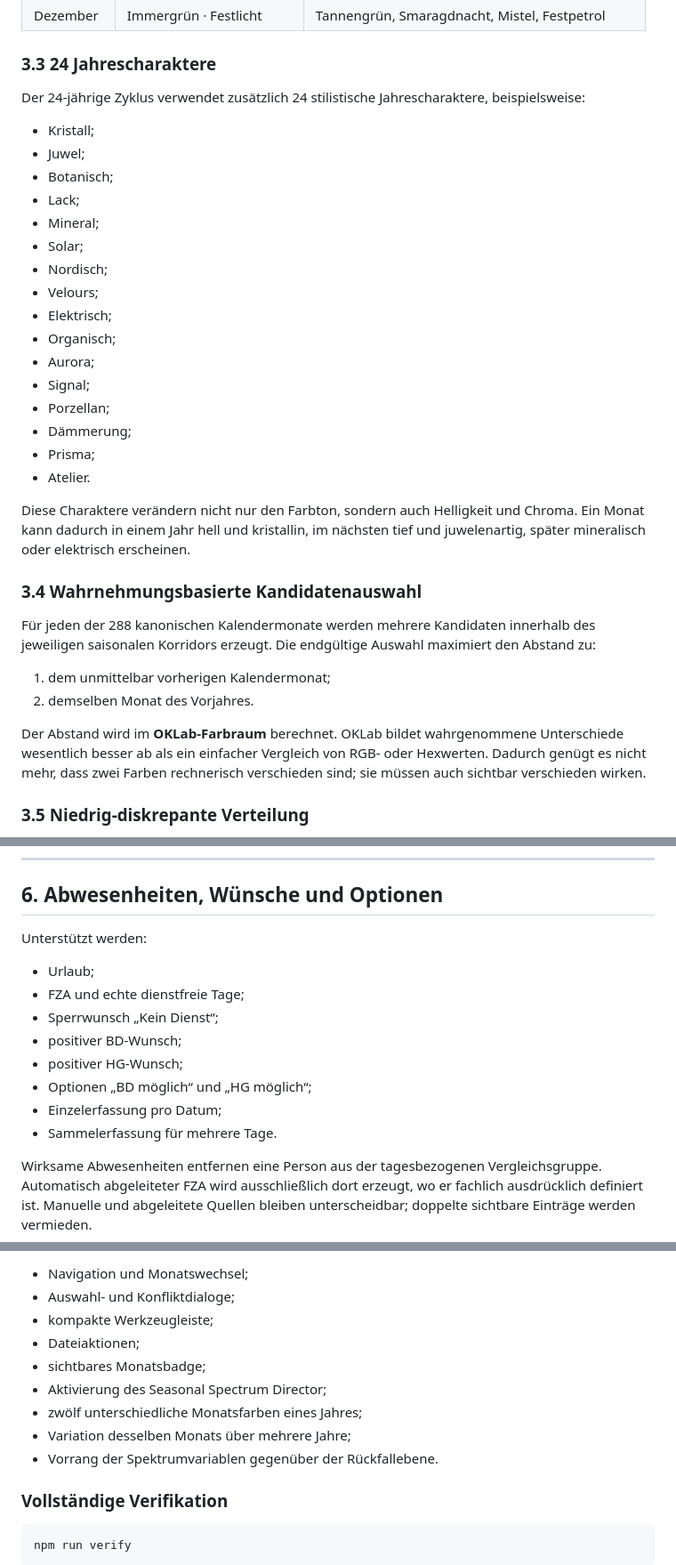
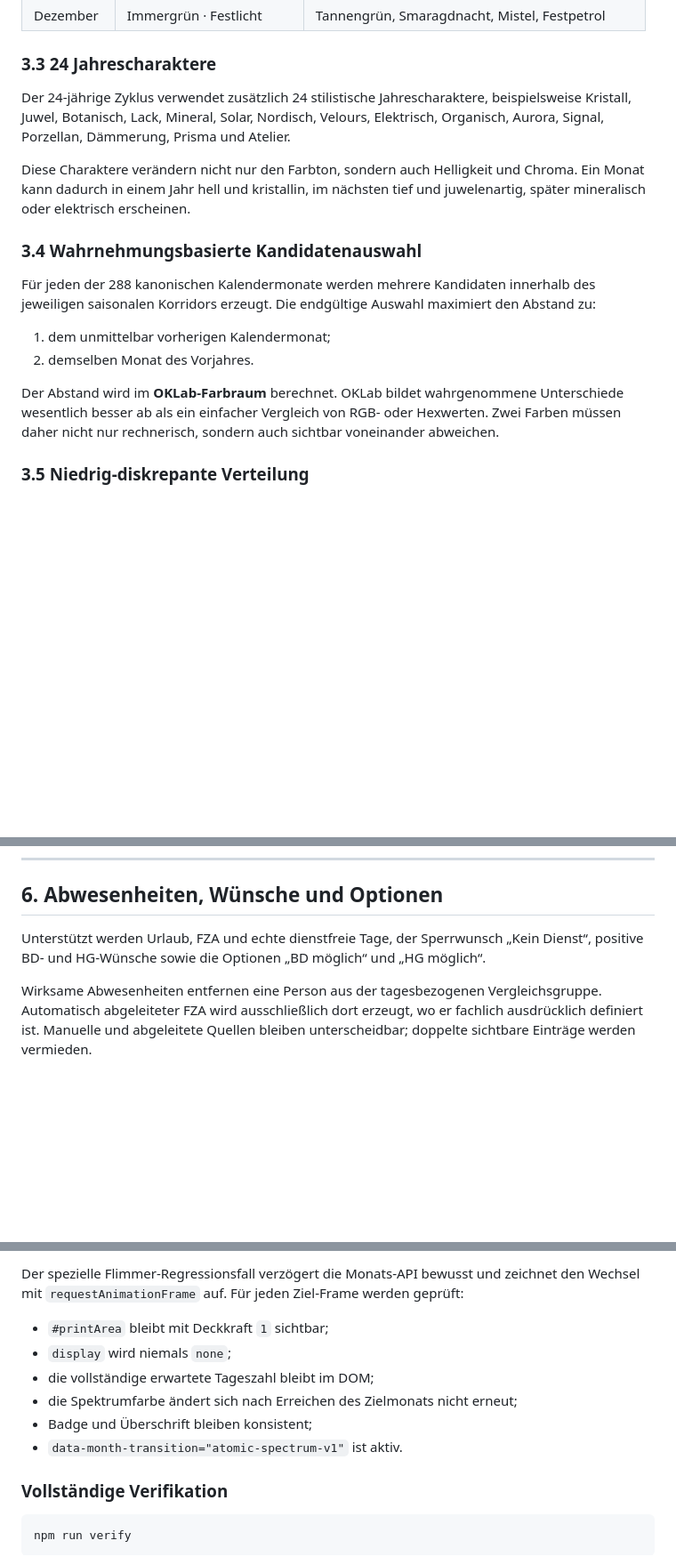
Before and after one commit to mlurz92/dienstplan, a Markdown page: README.md, 3 parts joined by grey strips. Shown at 89% size. Drawn GitHub-style; blank space fills up the shorter version.

```diff
--- a/README.md
+++ b/README.md
@@ -149,24 +169,7 @@ Jeder Kalendermonat besitzt ein eigenes Spektrum mit acht kuratierten sichtbaren
 
 ### 3.3 24 Jahrescharaktere
 
-Der 24-jährige Zyklus verwendet zusätzlich 24 stilistische Jahrescharaktere, beispielsweise:
-
-- Kristall;
-- Juwel;
-- Botanisch;
-- Lack;
-- Mineral;
-- Solar;
-- Nordisch;
-- Velours;
-- Elektrisch;
-- Organisch;
-- Aurora;
-- Signal;
-- Porzellan;
-- Dämmerung;
-- Prisma;
-- Atelier.
+Der 24-jährige Zyklus verwendet zusätzlich 24 stilistische Jahrescharaktere, beispielsweise Kristall, Juwel, Botanisch, Lack, Mineral, Solar, Nordisch, Velours, Elektrisch, Organisch, Aurora, Signal, Porzellan, Dämmerung, Prisma und Atelier.
 
 Diese Charaktere verändern nicht nur den Farbton, sondern auch Helligkeit und Chroma. Ein Monat kann dadurch in einem Jahr hell und kristallin, im nächsten tief und juwelenartig, später mineralisch oder elektrisch erscheinen.
 
@@ -177,7 +180,7 @@ Für jeden der 288 kanonischen Kalendermonate werden mehrere Kandidaten innerhal
 1. dem unmittelbar vorherigen Kalendermonat;
 2. demselben Monat des Vorjahres.
 
-Der Abstand wird im **OKLab-Farbraum** berechnet. OKLab bildet wahrgenommene Unterschiede wesentlich besser ab als ein einfacher Vergleich von RGB- oder Hexwerten. Dadurch genügt es nicht mehr, dass zwei Farben rechnerisch verschieden sind; sie müssen auch sichtbar verschieden wirken.
+Der Abstand wird im **OKLab-Farbraum** berechnet. OKLab bildet wahrgenommene Unterschiede wesentlich besser ab als ein einfacher Vergleich von RGB- oder Hexwerten. Zwei Farben müssen daher nicht nur rechnerisch, sondern auch sichtbar voneinander abweichen.
 
 ### 3.5 Niedrig-diskrepante Verteilung
 
@@ -305,16 +318,7 @@ Rote Einteilungen bleiben bewusst möglich, erfordern aber eine ausdrückliche B
 
 ## 6. Abwesenheiten, Wünsche und Optionen
 
-Unterstützt werden:
-
-- Urlaub;
-- FZA und echte dienstfreie Tage;
-- Sperrwunsch „Kein Dienst“;
-- positiver BD-Wunsch;
-- positiver HG-Wunsch;
-- Optionen „BD möglich“ und „HG möglich“;
-- Einzelerfassung pro Datum;
-- Sammelerfassung für mehrere Tage.
+Unterstützt werden Urlaub, FZA und echte dienstfreie Tage, der Sperrwunsch „Kein Dienst“, positive BD- und HG-Wünsche sowie die Optionen „BD möglich“ und „HG möglich“.
 
 Wirksame Abwesenheiten entfernen eine Person aus der tagesbezogenen Vergleichsgruppe. Automatisch abgeleiteter FZA wird ausschließlich dort erzeugt, wo er fachlich ausdrücklich definiert ist. Manuelle und abgeleitete Quellen bleiben unterscheidbar; doppelte sichtbare Einträge werden vermieden.
 
@@ -467,13 +468,12 @@ Playwright prüft die Anwendung im Browser, einschließlich:
 
-- Navigation und Monatswechsel;
-- Auswahl- und Konfliktdialoge;
-- kompakte Werkzeugleiste;
-- Dateiaktionen;
-- sichtbares Monatsbadge;
-- Aktivierung des Seasonal Spectrum Director;
-- zwölf unterschiedliche Monatsfarben eines Jahres;
-- Variation desselben Monats über mehrere Jahre;
-- Vorrang der Spektrumvariablen gegenüber der Rückfallebene.
+Der spezielle Flimmer-Regressionsfall verzögert die Monats-API bewusst und zeichnet den Wechsel mit `requestAnimationFrame` auf. Für jeden Ziel-Frame werden geprüft:
+
+- `#printArea` bleibt mit Deckkraft `1` sichtbar;
+- `display` wird niemals `none`;
+- die vollständige erwartete Tageszahl bleibt im DOM;
+- die Spektrumfarbe ändert sich nach Erreichen des Zielmonats nicht erneut;
+- Badge und Überschrift bleiben konsistent;
+- `data-month-transition="atomic-spectrum-v1"` ist aktiv.
 
 ### Vollständige Verifikation
 
```
Also changed, not shown: other parts of README.md (+56 -24 lines).
